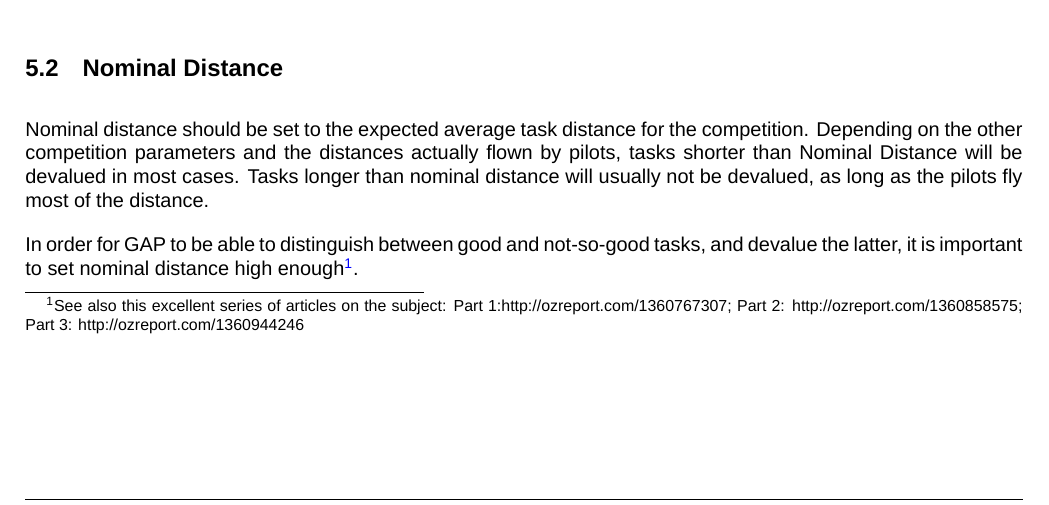
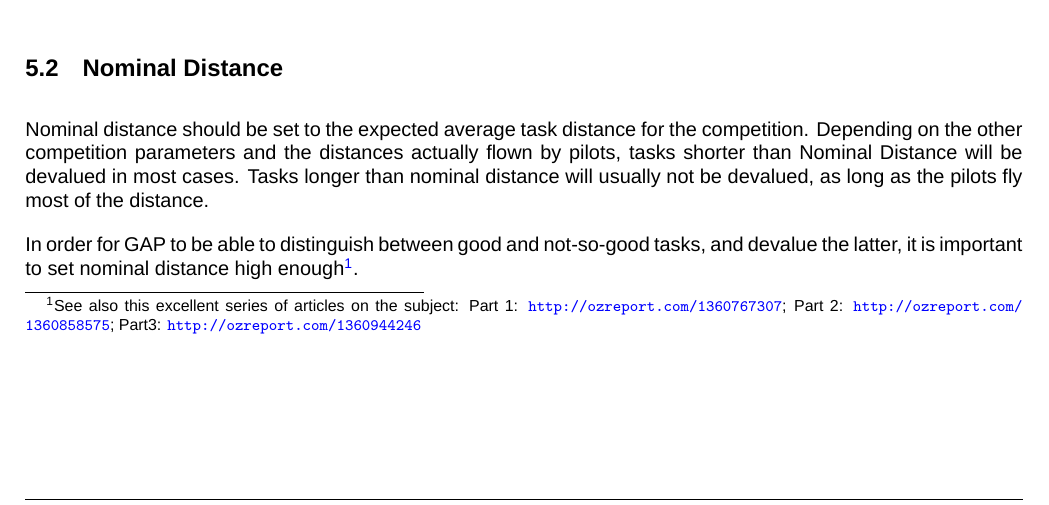
Before and after one commit to GlideAngle/CIVL-GAP, a LaTeX document (gap.tex): part of page 14 of 34, cut so that both start at the same text. Compiled offline with XeLaTeX; a missing font is replaced by an installed copy or a similar font.

Commit message:
Add urls for ozreport articles in footnote.

```diff
--- a/gap.tex
+++ b/gap.tex
@@ -444,8 +444,9 @@ as long as the pilots fly most of the distance.
 In order for GAP to be able to distinguish between good and not-so-good tasks,
 and devalue the latter, it is important to set nominal distance high
 enough\footnote{See also this excellent series of articles on the subject: Part
-1:http://ozreport.com/1360767307; Part 2: http://ozreport.com/1360858575; Part
-3: http://ozreport.com/1360944246}.
+1: \url{http://ozreport.com/1360767307}; Part 2:
+\url{http://ozreport.com/1360858575}; Part3:
+\url{http://ozreport.com/1360944246}}.
 
 \subsection{Minimum Distance}
 \subsection{Nominal Goal}
```
